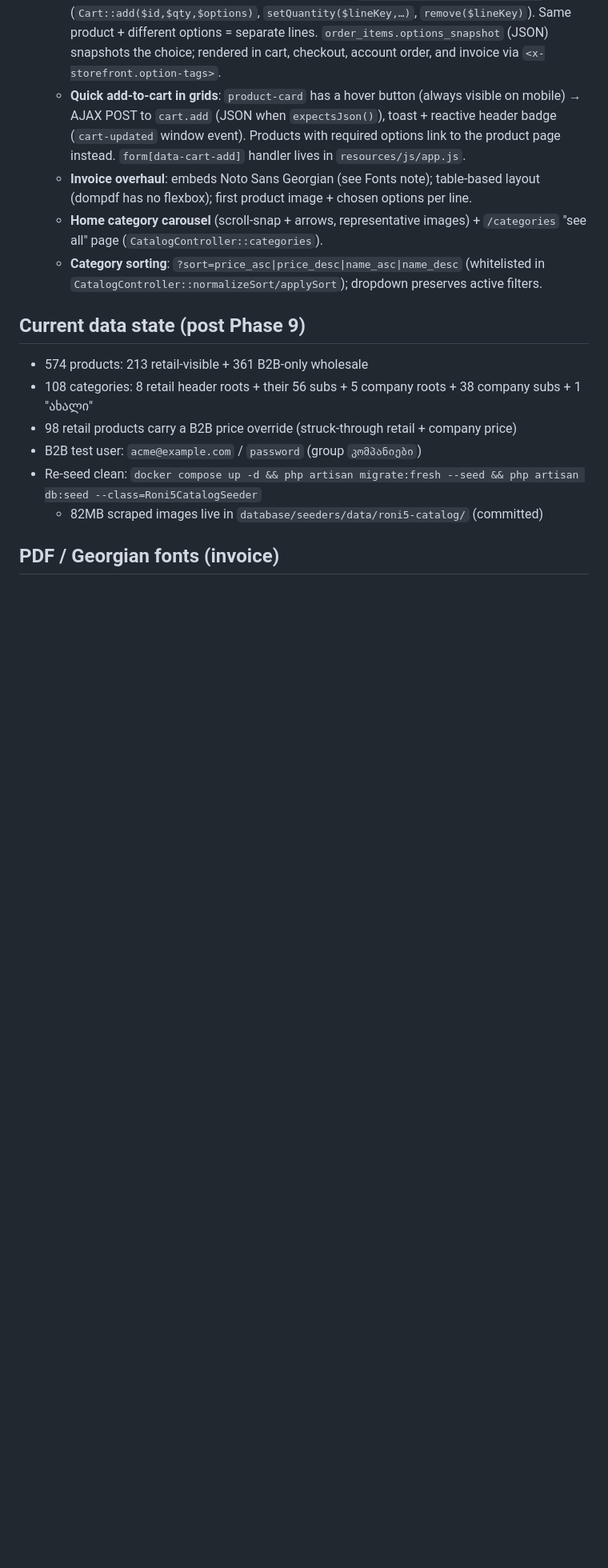
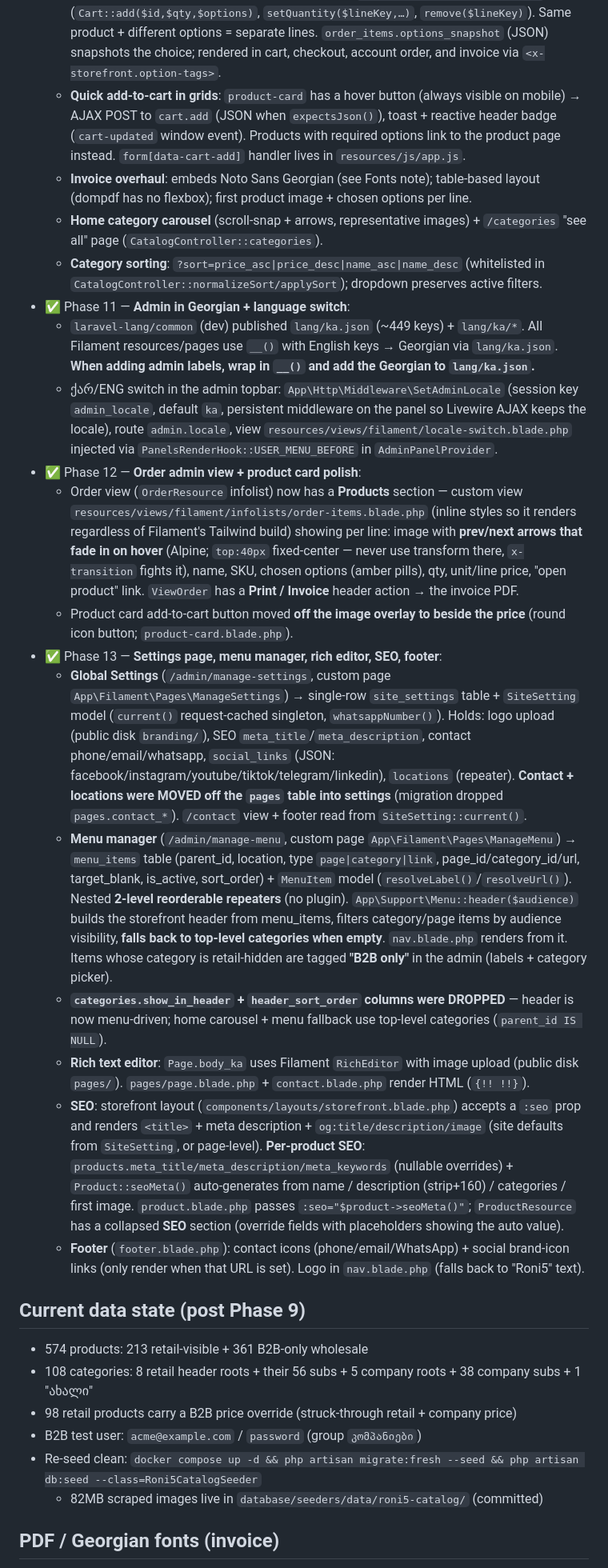
Before and after one commit to boo01/roni_new_app, a Markdown page: CLAUDE.md, the part around one of its changes. Shown at 80% size. GitHub-like rendering; blank space fills up the shorter version.

```diff
--- a/CLAUDE.md
+++ b/CLAUDE.md
@@ -64,6 +64,19 @@ Full architecture + migration strategy: `/Users/user/.claude/plans/my-friend-cre
   - **Invoice overhaul**: embeds Noto Sans Georgian (see Fonts note); table-based layout (dompdf has no flexbox); first product image + chosen options per line.
   - **Home category carousel** (scroll-snap + arrows, representative images) + `/categories` "see all" page (`CatalogController::categories`).
   - **Category sorting**: `?sort=price_asc|price_desc|name_asc|name_desc` (whitelisted in `CatalogController::normalizeSort/applySort`); dropdown preserves active filters.
+- ✅ Phase 11 — **Admin in Georgian + language switch**:
+  - `laravel-lang/common` (dev) published `lang/ka.json` (~449 keys) + `lang/ka/*`. All Filament resources/pages use `__()` with English keys → Georgian via `lang/ka.json`. **When adding admin labels, wrap in `__()` and add the Georgian to `lang/ka.json`.**
+  - ქარ/ENG switch in the admin topbar: `App\Http\Middleware\SetAdminLocale` (session key `admin_locale`, default `ka`, persistent middleware on the panel so Livewire AJAX keeps the locale), route `admin.locale`, view `resources/views/filament/locale-switch.blade.php` injected via `PanelsRenderHook::USER_MENU_BEFORE` in `AdminPanelProvider`.
+- ✅ Phase 12 — **Order admin view + product card polish**:
+  - Order view (`OrderResource` infolist) now has a **Products** section — custom view `resources/views/filament/infolists/order-items.blade.php` (inline styles so it renders regardless of Filament's Tailwind build) showing per line: image with **prev/next arrows that fade in on hover** (Alpine; `top:40px` fixed-center — never use transform there, `x-transition` fights it), name, SKU, chosen options (amber pills), qty, unit/line price, "open product" link. `ViewOrder` has a **Print / Invoice** header action → the invoice PDF.
+  - Product card add-to-cart button moved **off the image overlay to beside the price** (round icon button; `product-card.blade.php`).
+- ✅ Phase 13 — **Settings page, menu manager, rich editor, SEO, footer**:
+  - **Global Settings** (`/admin/manage-settings`, custom page `App\Filament\Pages\ManageSettings`) → single-row `site_settings` table + `SiteSetting` model (`current()` request-cached singleton, `whatsappNumber()`). Holds: logo upload (public disk `branding/`), SEO `meta_title`/`meta_description`, contact phone/email/whatsapp, `social_links` (JSON: facebook/instagram/youtube/tiktok/telegram/linkedin), `locations` (repeater). **Contact + locations were MOVED off the `pages` table into settings** (migration dropped `pages.contact_*`). `/contact` view + footer read from `SiteSetting::current()`.
+  - **Menu manager** (`/admin/manage-menu`, custom page `App\Filament\Pages\ManageMenu`) → `menu_items` table (parent_id, location, type `page|category|link`, page_id/category_id/url, target_blank, is_active, sort_order) + `MenuItem` model (`resolveLabel()`/`resolveUrl()`). Nested **2-level reorderable repeaters** (no plugin). `App\Support\Menu::header($audience)` builds the storefront header from menu_items, filters category/page items by audience visibility, **falls back to top-level categories when empty**. `nav.blade.php` renders from it. Items whose category is retail-hidden are tagged **"B2B only"** in the admin (labels + category picker).
+  - **`categories.show_in_header` + `header_sort_order` columns were DROPPED** — header is now menu-driven; home carousel + menu fallback use top-level categories (`parent_id IS NULL`).
+  - **Rich text editor**: `Page.body_ka` uses Filament `RichEditor` with image upload (public disk `pages/`). `pages/page.blade.php` + `contact.blade.php` render HTML (`{!! !!}`).
+  - **SEO**: storefront layout (`components/layouts/storefront.blade.php`) accepts a `:seo` prop and renders `<title>` + meta description + `og:title/description/image` (site defaults from `SiteSetting`, or page-level). **Per-product SEO**: `products.meta_title/meta_description/meta_keywords` (nullable overrides) + `Product::seoMeta()` auto-generates from name / description (strip+160) / categories / first image. `product.blade.php` passes `:seo="$product->seoMeta()"`; `ProductResource` has a collapsed **SEO** section (override fields with placeholders showing the auto value).
+  - **Footer** (`footer.blade.php`): contact icons (phone/email/WhatsApp) + social brand-icon links (only render when that URL is set). Logo in `nav.blade.php` (falls back to "Roni5" text).
 
 ## Current data state (post Phase 9)
 - 574 products: 213 retail-visible + 361 B2B-only wholesale
```
Also changed, not shown: other parts of CLAUDE.md (+15 -9 lines).
